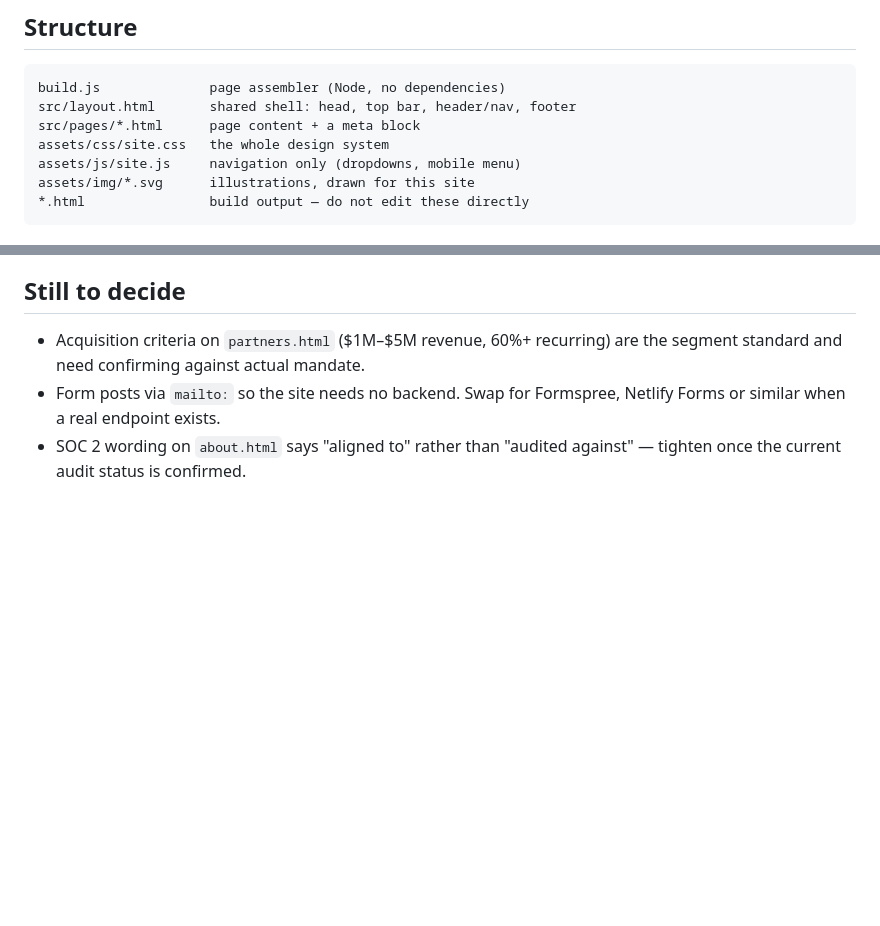
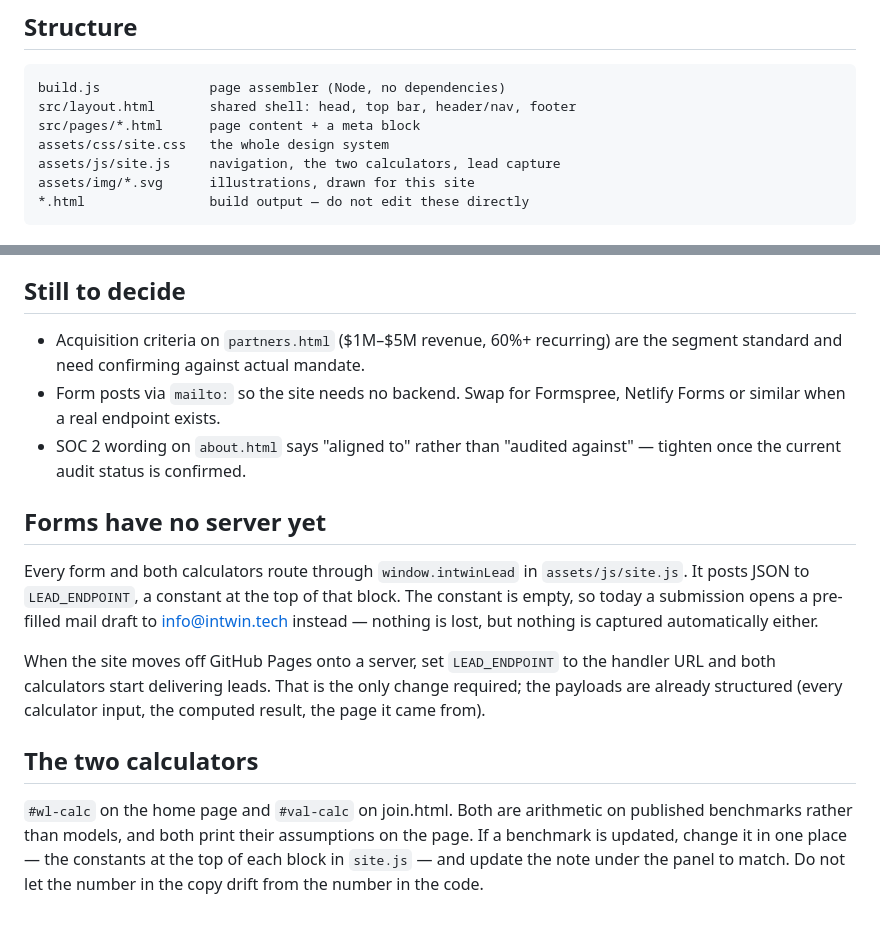
Before and after one commit to lisaivanchikova/intwin-site, a Markdown page: README.md, 2 parts joined by grey strips. Rendered like a GitHub page; blank space fills up the shorter version.

Commit message:
README: where the lead endpoint goes when the site gets a server
Co-Authored-By: Claude Opus 5 (1M context) <noreply@anthropic.com>

````diff
--- a/README.md
+++ b/README.md
@@ -12,7 +12,7 @@ build.js              page assembler (Node, no dependencies)
 src/layout.html       shared shell: head, top bar, header/nav, footer
 src/pages/*.html      page content + a meta block
 assets/css/site.css   the whole design system
-assets/js/site.js     navigation only (dropdowns, mobile menu)
+assets/js/site.js     navigation, the two calculators, lead capture
 assets/img/*.svg      illustrations, drawn for this site
 *.html                build output — do not edit these directly
 ```
@@ -112,3 +112,25 @@ These were deliberate and should survive future edits:
   similar when a real endpoint exists.
 - SOC 2 wording on `about.html` says "aligned to" rather than "audited against" — tighten once
   the current audit status is confirmed.
+
+
+## Forms have no server yet
+
+Every form and both calculators route through `window.intwinLead` in
+`assets/js/site.js`. It posts JSON to `LEAD_ENDPOINT`, a constant at the top of
+that block. The constant is empty, so today a submission opens a pre-filled
+mail draft to info@intwin.tech instead — nothing is lost, but nothing is
+captured automatically either.
+
+When the site moves off GitHub Pages onto a server, set `LEAD_ENDPOINT` to the
+handler URL and both calculators start delivering leads. That is the only
+change required; the payloads are already structured (every calculator input,
+the computed result, the page it came from).
+
+## The two calculators
+
+`#wl-calc` on the home page and `#val-calc` on join.html. Both are arithmetic on
+published benchmarks rather than models, and both print their assumptions on the
+page. If a benchmark is updated, change it in one place — the constants at the
+top of each block in `site.js` — and update the note under the panel to match.
+Do not let the number in the copy drift from the number in the code.
````
